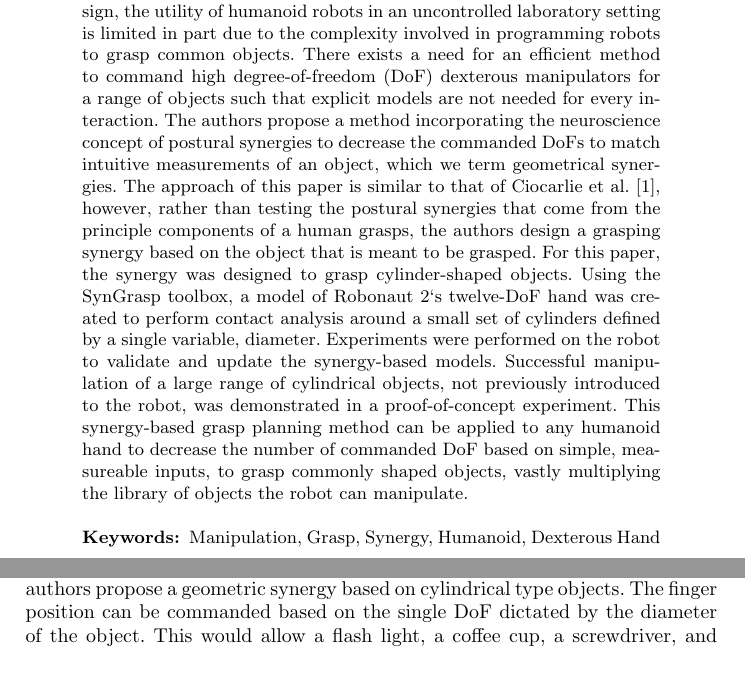
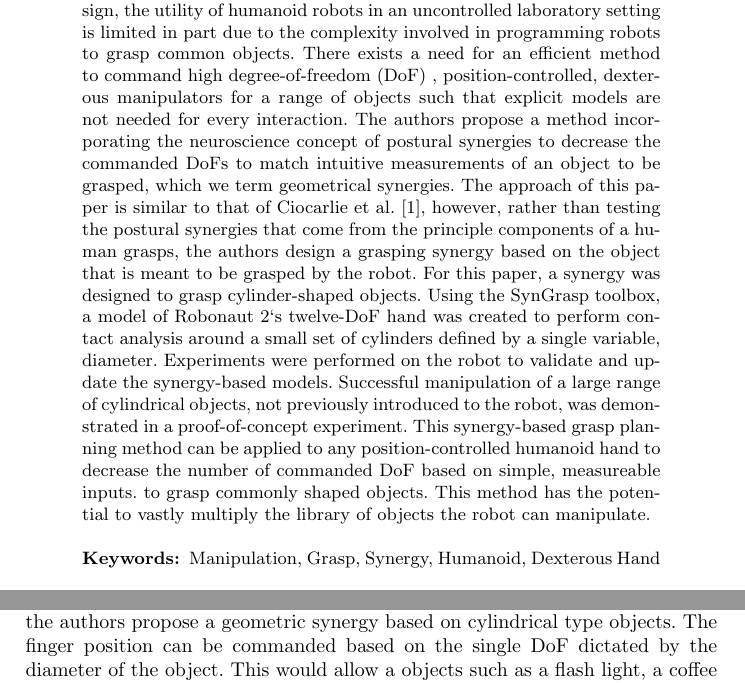
Before and after one commit to farrell49/ISRR_Synergy_2017, a LaTeX thesis (draft_springer_2.tex): two parts of pages 1 and 5 of 14 before the commit and two parts of pages 1 and 6 of 14 after it, joined at a grey line, cut so that both start at the same text. Compiled offline with pdfLaTeX.

Commit message:
editted abstract and the body of the paper for general mistakes

```diff
--- a/draft_springer_2.tex
+++ b/draft_springer_2.tex
@@ -72,7 +72,7 @@ Commanding a Humanoid Hand with a Shape-Based Synergy}
 
 
 \begin{abstract}
-Despite rapid advancements in dexterity and mechanical design, the utility of humanoid robots in an uncontrolled laboratory setting is limited in part due to the complexity involved in programming robots to grasp common objects. There exists a need for an efficient method to command high degree-of-freedom (DoF) dexterous manipulators for a range of objects such that explicit models are not needed for every interaction. The authors propose a method incorporating the neuroscience concept of postural synergies to decrease the commanded DoFs to match intuitive measurements of an object, which we term geometrical synergies.  The approach of this paper is similar to that of Ciocarlie et al. \cite{ciocarlieallen}, however, rather than testing the postural synergies that come from the principle components of a human grasps, the authors design a grasping synergy based on the object that is meant to be grasped.  For this paper, the synergy was designed to grasp cylinder-shaped objects. Using the SynGrasp toolbox, a model of Robonaut 2`s twelve-DoF hand was created to perform contact analysis around a small set of cylinders defined by a single variable, diameter. Experiments were performed on the robot to validate and update the synergy-based models.  Successful manipulation of a large range of cylindrical objects, not previously introduced to the robot, was demonstrated in a proof-of-concept experiment. This synergy-based grasp planning method can be applied to any humanoid hand to decrease the number of commanded DoF based on simple, measureable inputs, to grasp commonly shaped objects, vastly multiplying the library of objects the robot can manipulate.
+Despite rapid advancements in dexterity and mechanical design, the utility of humanoid robots in an uncontrolled laboratory setting is limited in part due to the complexity involved in programming robots to grasp common objects. There exists a need for an efficient method to command high degree-of-freedom (DoF) , position-controlled, dexterous manipulators for a range of objects such that explicit models are not needed for every interaction. The authors propose a method incorporating the neuroscience concept of postural synergies to decrease the commanded DoFs to match intuitive measurements of an object to be grasped, which we term geometrical synergies.  The approach of this paper is similar to that of Ciocarlie et al. \cite{ciocarlieallen}, however, rather than testing the postural synergies that come from the principle components of a human grasps, the authors design a grasping synergy based on the object that is meant to be grasped by the robot.  For this paper, a synergy was designed to grasp cylinder-shaped objects. Using the SynGrasp toolbox, a model of Robonaut 2`s twelve-DoF hand was created to perform contact analysis around a small set of cylinders defined by a single variable, diameter. Experiments were performed on the robot to validate and update the synergy-based models.  Successful manipulation of a large range of cylindrical objects, not previously introduced to the robot, was demonstrated in a proof-of-concept experiment. This synergy-based grasp planning method can be applied to any position-controlled humanoid hand to decrease the number of commanded DoF based on simple, measureable inputs. to grasp commonly shaped objects. This method has the potential to vastly multiply the library of objects the robot can manipulate.
 \keywords{Manipulation, Grasp, Synergy, Humanoid, Dexterous Hand}
 \end{abstract}
 
@@ -130,5 +130,5 @@ Due to this position control scheme, the original grasp process used by R2 was b
 
-This creation of templates and gasp positions can be time consuming and very application specific and is intractable at a large scale for robots in practice. In addition, the current proposed methods of using the synergies based on the PCA of the human hand are equally non-intuitive to program in a position based scheme. Therefore, a commanding structure to determine hand position based on simple properties of the object is proposed. Specifically for this work, the authors propose a geometric synergy based on cylindrical type objects. The finger position can be commanded based on the single DoF dictated by the diameter of the object. This would allow a flash light, a coffee cup, a screwdriver, and any other cylinder to be manipulated using the same cylindrical template based solely on the objects diameter.
+This creation of templates and grasp positions can be time consuming and very application specific and is intractable at a large scale for robots in practice. In addition, the current proposed methods of using the synergies based on the PCA of the human hand are equally non-intuitive to program in a position based scheme. Therefore, a commanding structure to determine hand position based on simple properties of the object is proposed. Specifically for this work, the authors propose a geometric synergy based on cylindrical type objects. The finger position can be commanded based on the single DoF dictated by the diameter of the object. This would allow a objects such as a flash light, a coffee cup, a screwdriver, and any other cylinder to be manipulated using the same cylindrical template based solely on the objects diameter.
 END REWRITTEN SECTION
 \section{Methods}
 
```
Also changed, not shown: draft_springer_2.pdf, draft_springer_2.tex (6 more changed lines), 1 other file.
